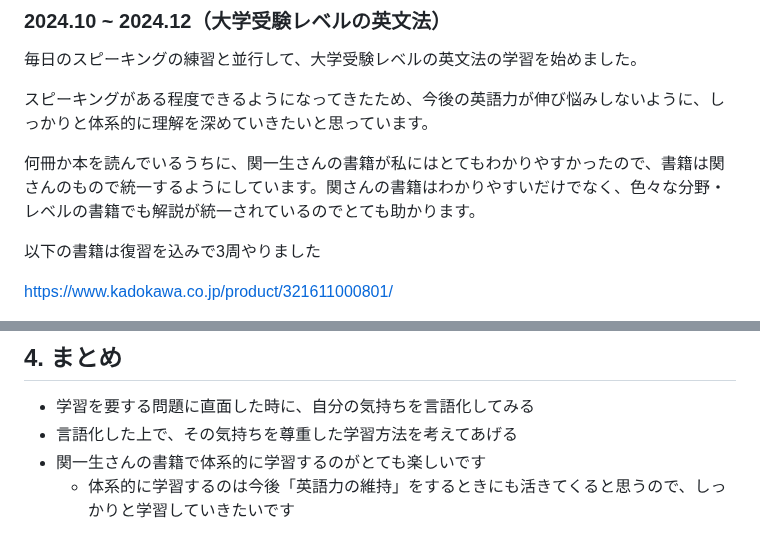
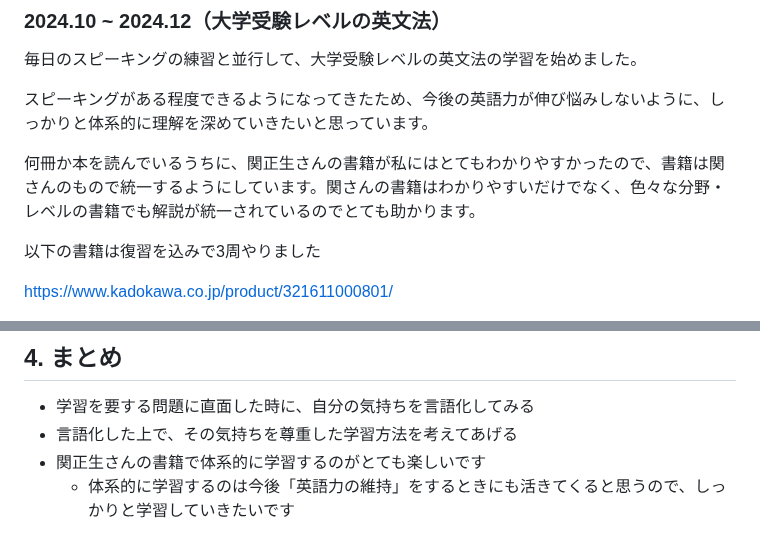
Before and after one commit to bun913/zenn_articlies, a Markdown page: articles/806475facd2490.md, 2 parts joined by grey strips. Rendered like a GitHub page.

```diff
--- a/articles/806475facd2490.md
+++ b/articles/806475facd2490.md
@@ -204,7 +204,7 @@ https://www.icp-duo.jp/duo30
 
 スピーキングがある程度できるようになってきたため、今後の英語力が伸び悩みしないように、しっかりと体系的に理解を深めていきたいと思っています。
 
-何冊か本を読んでいるうちに、関一生さんの書籍が私にはとてもわかりやすかったので、書籍は関さんのもので統一するようにしています。関さんの書籍はわかりやすいだけでなく、色々な分野・レベルの書籍でも解説が統一されているのでとても助かります。
+何冊か本を読んでいるうちに、関正生さんの書籍が私にはとてもわかりやすかったので、書籍は関さんのもので統一するようにしています。関さんの書籍はわかりやすいだけでなく、色々な分野・レベルの書籍でも解説が統一されているのでとても助かります。
 
 以下の書籍は復習を込みで3周やりました
 
@@ -240,7 +240,7 @@ https://www.kadokawa.co.jp/product/321604000262/
 
 - 学習を要する問題に直面した時に、自分の気持ちを言語化してみる
 - 言語化した上で、その気持ちを尊重した学習方法を考えてあげる
-- 関一生さんの書籍で体系的に学習するのがとても楽しいです
+- 関正生さんの書籍で体系的に学習するのがとても楽しいです
   - 体系的に学習するのは今後「英語力の維持」をするときにも活きてくると思うので、しっかりと学習していきたいです
 
 以上、長文をお読みいただきありがとうございました。めんどくさい性格をしている私の学習法が、少しでも誰かの学習法に役立てば幸いです。
```
